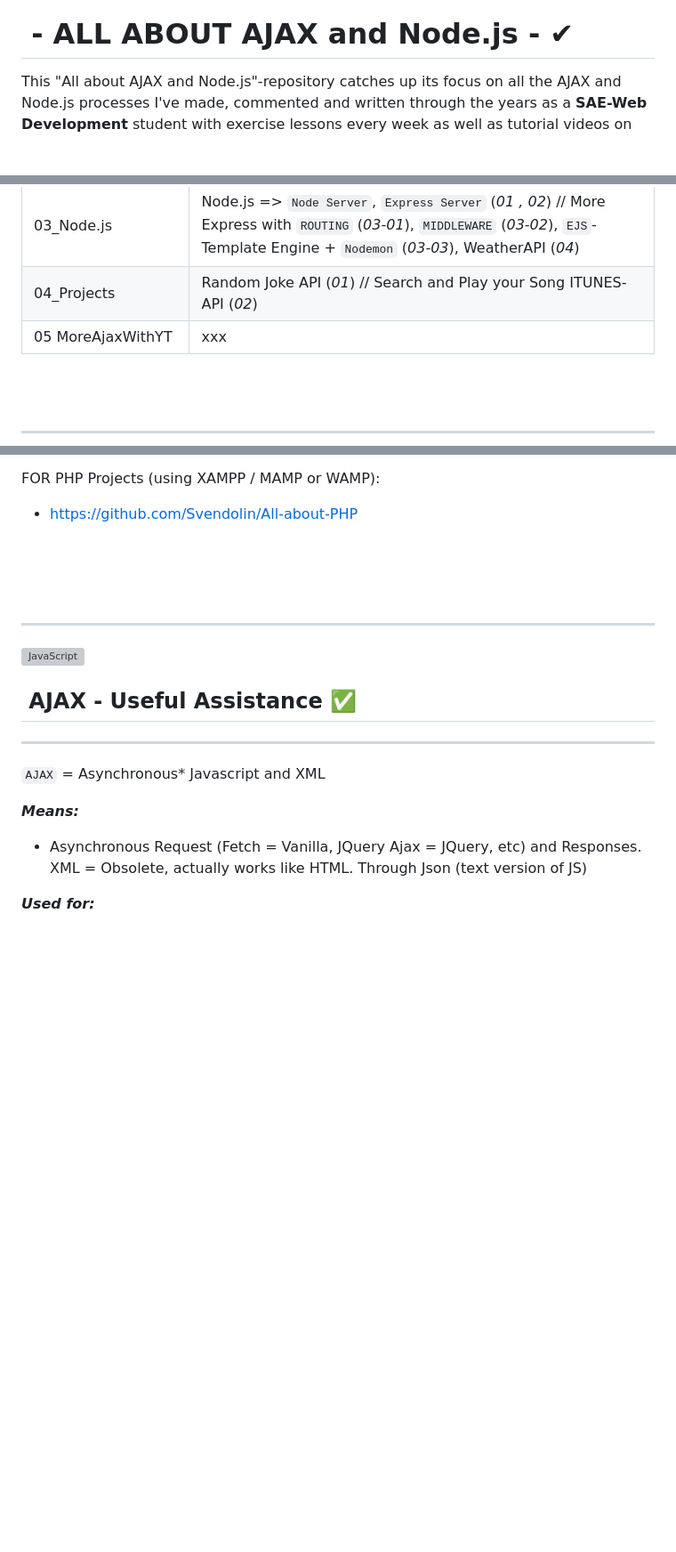
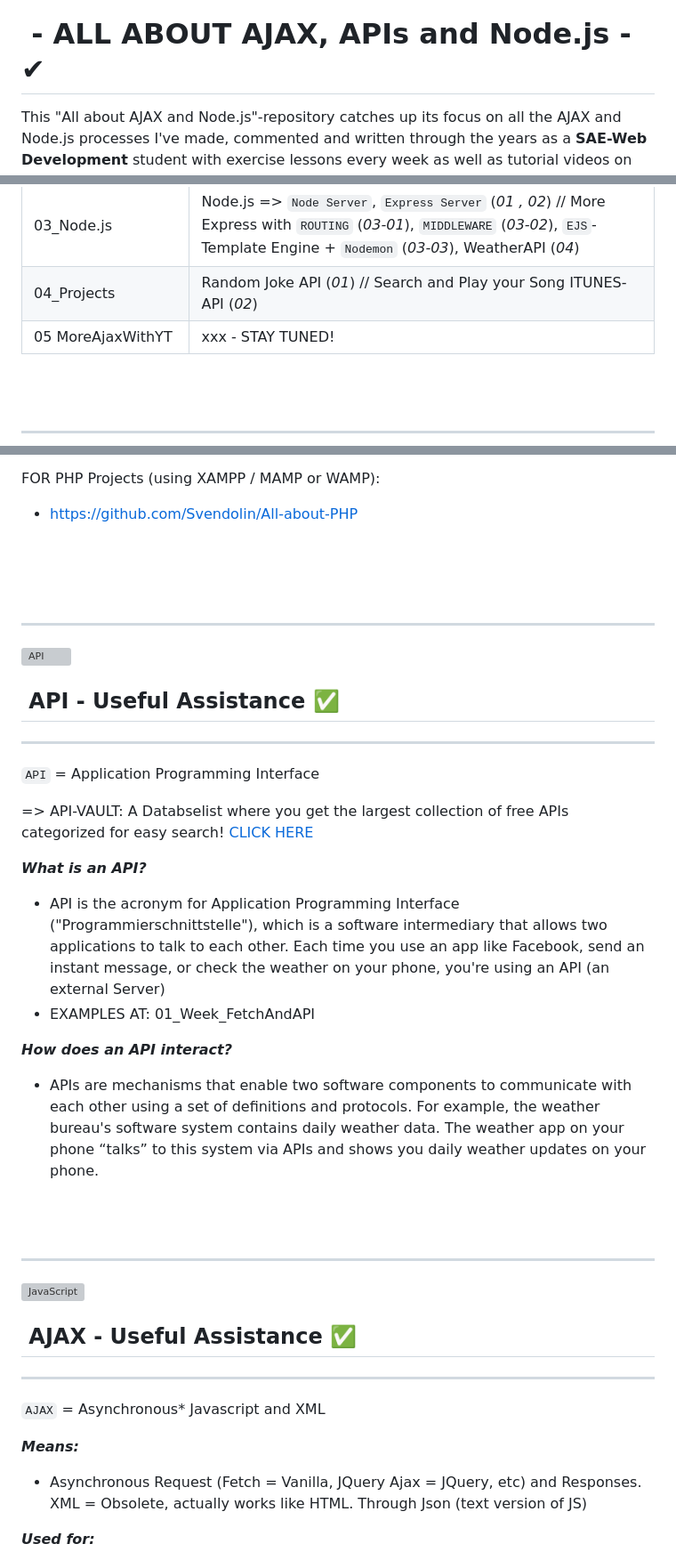
Before and after one commit to Svendolin/All-about-AJAX-and-Node.js, a Markdown page: readme.md, 3 parts joined by grey strips. Shown at 89% size. Drawn GitHub-style; blank space fills up the shorter version; grey boxes are pictures that could not be loaded.

Commit message:
Added API Vault List to the markdown info

```diff
--- a/readme.md
+++ b/readme.md
@@ -7,6 +9,6 @@
 <img align="left" alt="JavaScript" width="35px" src="https://raw.githubusercontent.com/github/explore/80688e429a7d4ef2fca1e82350fe8e3517d3494d/topics/nodejs/nodejs.png" />
 
-# &nbsp;- ALL ABOUT AJAX and Node.js - ✔
+# &nbsp;- ALL ABOUT AJAX, APIs and Node.js - ✔
 
 This "All about AJAX and Node.js"-repository catches up its focus on all the AJAX and Node.js processes I've made, commented and written through the years as a **SAE-Web Development** student with exercise lessons every week as well as tutorial videos on _Youtube_.
 
@@ -28,7 +30,7 @@ Direct Link to the place where I'm studying are you going to find [HERE](https:/
 | 02_Ajax and PHP | PHP AJAX SIMPLE (_01_) // CONTACT FORM and LOGIN (_02 , 03_) // Amiibo API (_04_) // MOVIE API (_05_) |
 | 03_Node.js | Node.js => `Node Server`, `Express Server` (_01 , 02_) // More Express with `ROUTING` (_03-01_),  `MIDDLEWARE` (_03-02_), `EJS`-Template Engine + `Nodemon` (_03-03_), WeatherAPI (_04_) |
 | 04_Projects | Random Joke API (_01_) // Search and Play your Song ITUNES-API (_02_)  |
-| 05&nbsp;MoreAjaxWithYT| xxx   |
+| 05&nbsp;MoreAjaxWithYT| xxx - STAY TUNED!   |
 
 <br />
 <br />
@@ -69,6 +71,27 @@ FOR PHP Projects (using XAMPP / MAMP or WAMP):
 * https://github.com/Svendolin/All-about-PHP
 <br />
 
+
+<br />
+<br />
+
+***
+<img align="left" alt="API" width="35px" src="https://media.licdn.com/dms/image/C5112AQF49DOfOhCFSA/article-cover_image-shrink_720_1280/0/1579816811751?e=2147483647&v=beta&t=e47GGJDzoqsm4dl3qV2EjVWrxyMzIwsPmEE9Gywo83w" />
+
+## &nbsp;API - Useful Assistance ✅
+***
+``API`` = Application Programming Interface
+
+=> API-VAULT: A Databselist where you get the largest collection of free APIs categorized for easy search! [CLICK HERE](https://apivault.dev/)
+
+_**What is an API?**_
+
+* API is the acronym for Application Programming Interface ("Programmierschnittstelle"), which is a software intermediary that allows two applications to talk to each other. Each time you use an app like Facebook, send an instant message, or check the weather on your phone, you're using an API (an external Server)
+* EXAMPLES AT: 01_Week_FetchAndAPI
+
+_**How does an API interact?**_
+
+* APIs are mechanisms that enable two software components to communicate with each other using a set of definitions and protocols. For example, the weather bureau's software system contains daily weather data. The weather app on your phone “talks” to this system via APIs and shows you daily weather updates on your phone.
 
 <br />
 <br />
```
Also changed, not shown: other parts of readme.md (+2 -5 lines).
